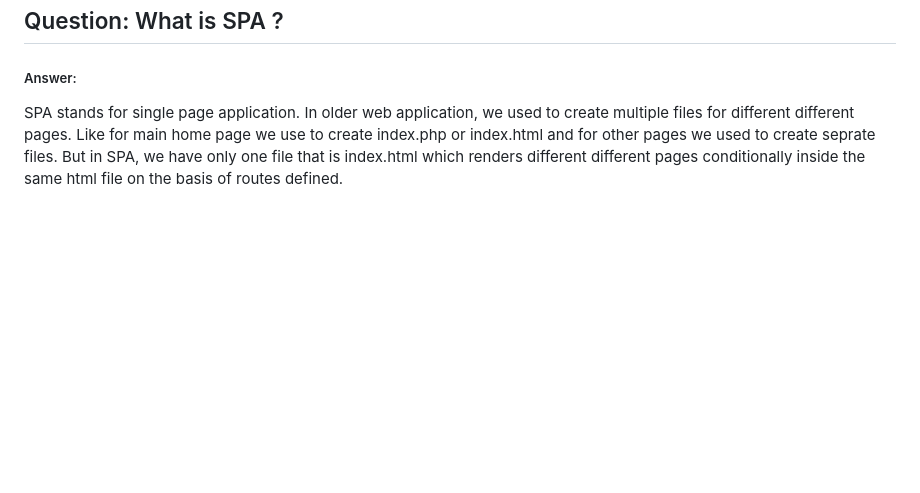
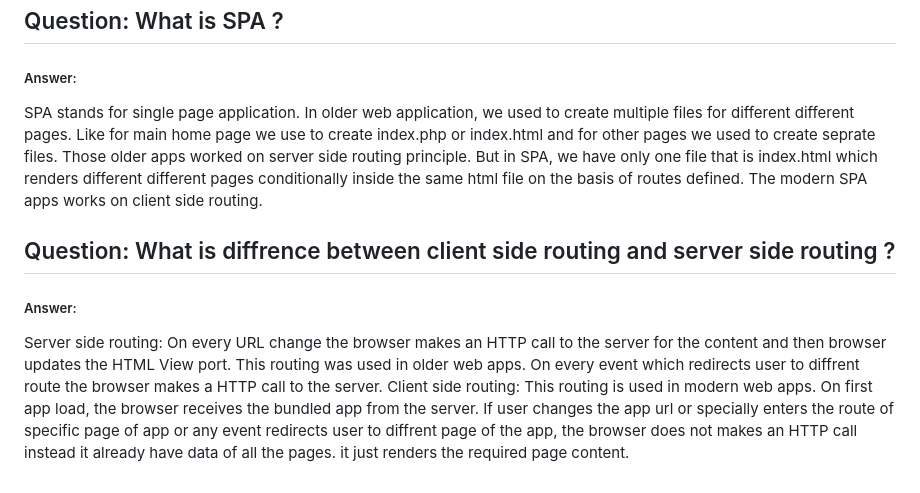
Before and after one commit to shivam-saway/ReactTutorial, a Markdown page: README.md, the part around the change. Drawn GitHub-style; blank space fills up the shorter version.

```diff
--- a/README.md
+++ b/README.md
@@ -548,5 +548,12 @@ As we can see the dependencies is optional. Hence it is possible that we do not
 
 ## Question: What is SPA ?
 ##### Answer:
-SPA stands for single page application. In older web application, we used to create multiple files for different different pages. Like for main home page we use to create index.php or index.html and for other pages we used to create seprate files.
-But in SPA, we have only one file that is index.html which renders different different pages conditionally inside the same html file on the basis of routes defined.
+SPA stands for single page application. In older web application, we used to create multiple files for different different pages. Like for main home page we use to create index.php or index.html and for other pages we used to create seprate files. Those older apps worked on server side routing principle.
+But in SPA, we have only one file that is index.html which renders different different pages conditionally inside the same html file on the basis of routes defined. The modern SPA apps works on client side routing.
+
+## Question: What is diffrence between client side routing and server side routing ?
+##### Answer:
+Server side routing:
+On every URL change the browser makes an HTTP call to the server for the content and then browser updates the HTML View port. This routing was used in older web apps. On every event which redirects user to diffrent route the browser makes a HTTP call to the server.
+Client side routing:
+This routing is used in modern web apps. On first app load, the browser receives the bundled app from the server. If user changes the app url or specially enters the route of specific page of app or any event redirects user to diffrent page of the app, the browser does not makes an HTTP call instead it already have data of all the pages. it just renders the required page content.
```
